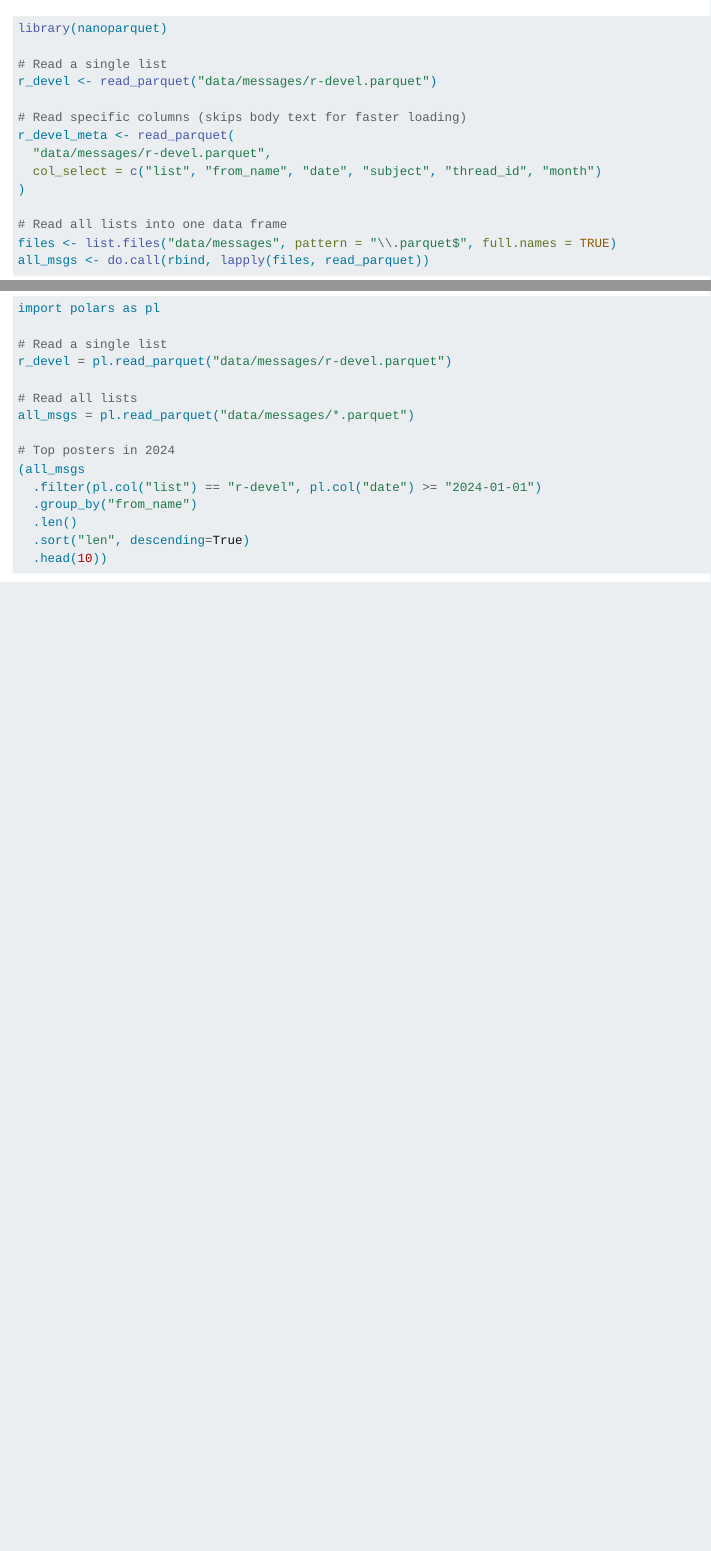
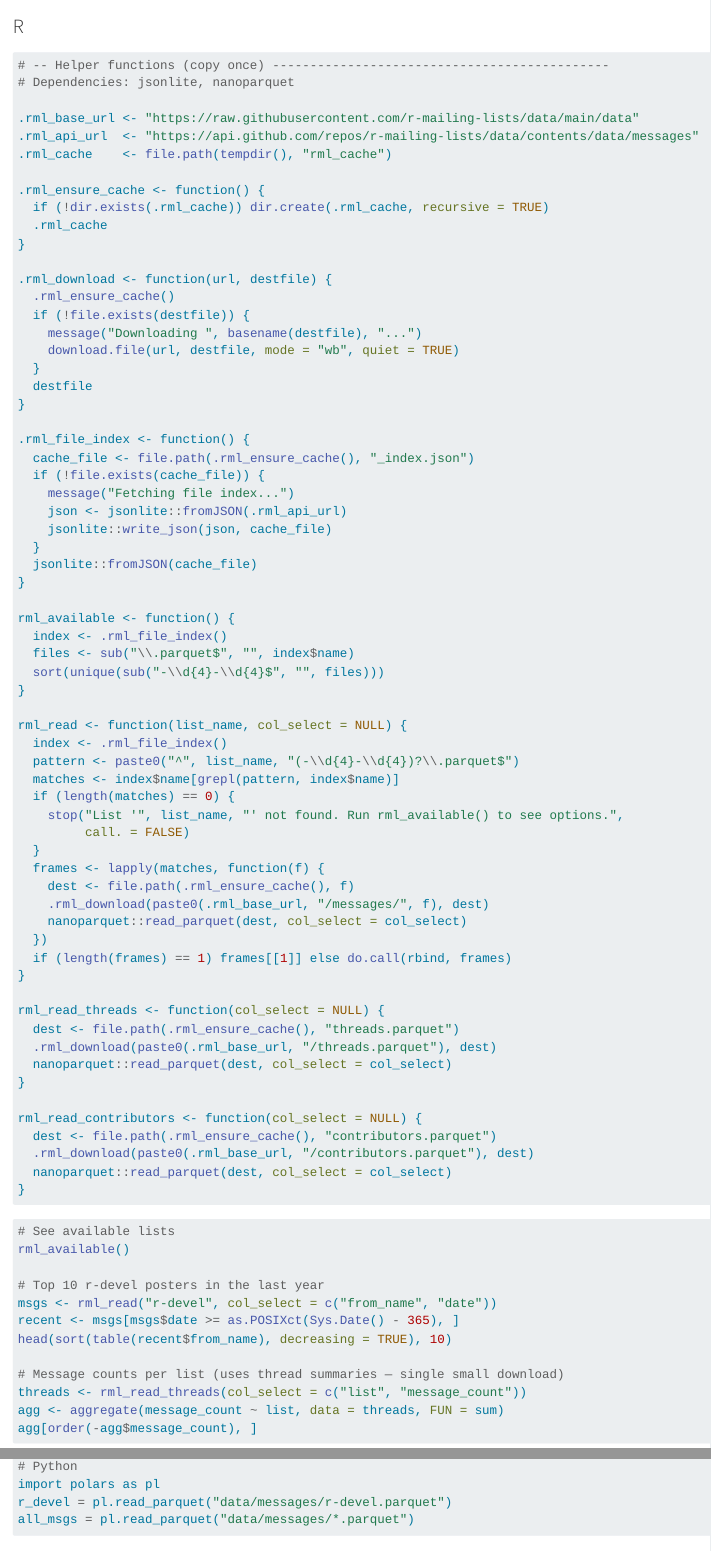
Before and after one commit to r-mailing-lists/data, a Quarto document (README.qmd): the page in a window 1100 px wide, from 270 px down before the commit and from 290 px down after it, so that both start at the same text, and a second part further down, joined at a grey line. Rendered offline with R 4.5, knitr and Pandoc in place of Quarto, with nearby package versions; drawn as R Markdown's standard HTML page in place of the format the file asks for; some code elsewhere in the file could not run offline.

Commit message:
feat: add download helper functions for R and Python

````diff
--- a/README.qmd
+++ b/README.qmd
@@ -36,3 +38,82 @@ Data is sourced from the [R Mailing Lists archive project](https://github.com/r-
 ### R
 
 ```r
+# -- Helper functions (copy once) ---------------------------------------------
+# Dependencies: jsonlite, nanoparquet
+
+.rml_base_url <- "https://raw.githubusercontent.com/r-mailing-lists/data/main/data"
+.rml_api_url  <- "https://api.github.com/repos/r-mailing-lists/data/contents/data/messages"
+.rml_cache    <- file.path(tempdir(), "rml_cache")
+
+.rml_ensure_cache <- function() {
+  if (!dir.exists(.rml_cache)) dir.create(.rml_cache, recursive = TRUE)
+  .rml_cache
+}
+
+.rml_download <- function(url, destfile) {
+  .rml_ensure_cache()
+  if (!file.exists(destfile)) {
+    message("Downloading ", basename(destfile), "...")
+    download.file(url, destfile, mode = "wb", quiet = TRUE)
+  }
+  destfile
+}
+
+.rml_file_index <- function() {
+  cache_file <- file.path(.rml_ensure_cache(), "_index.json")
+  if (!file.exists(cache_file)) {
+    message("Fetching file index...")
+    json <- jsonlite::fromJSON(.rml_api_url)
+    jsonlite::write_json(json, cache_file)
+  }
+  jsonlite::fromJSON(cache_file)
+}
+
+rml_available <- function() {
+  index <- .rml_file_index()
+  files <- sub("\\.parquet$", "", index$name)
+  sort(unique(sub("-\\d{4}-\\d{4}$", "", files)))
+}
+
+rml_read <- function(list_name, col_select = NULL) {
+  index <- .rml_file_index()
+  pattern <- paste0("^", list_name, "(-\\d{4}-\\d{4})?\\.parquet$")
+  matches <- index$name[grepl(pattern, index$name)]
+  if (length(matches) == 0) {
+    stop("List '", list_name, "' not found. Run rml_available() to see options.",
+         call. = FALSE)
+  }
+  frames <- lapply(matches, function(f) {
+    dest <- file.path(.rml_ensure_cache(), f)
+    .rml_download(paste0(.rml_base_url, "/messages/", f), dest)
+    nanoparquet::read_parquet(dest, col_select = col_select)
+  })
+  if (length(frames) == 1) frames[[1]] else do.call(rbind, frames)
+}
+
+rml_read_threads <- function(col_select = NULL) {
+  dest <- file.path(.rml_ensure_cache(), "threads.parquet")
+  .rml_download(paste0(.rml_base_url, "/threads.parquet"), dest)
+  nanoparquet::read_parquet(dest, col_select = col_select)
+}
+
+rml_read_contributors <- function(col_select = NULL) {
+  dest <- file.path(.rml_ensure_cache(), "contributors.parquet")
+  .rml_download(paste0(.rml_base_url, "/contributors.parquet"), dest)
+  nanoparquet::read_parquet(dest, col_select = col_select)
+}
+```
+
+```r
+# See available lists
+rml_available()
+
+# Top 10 r-devel posters in the last year
+msgs <- rml_read("r-devel", col_select = c("from_name", "date"))
+recent <- msgs[msgs$date >= as.POSIXct(Sys.Date() - 365), ]
+head(sort(table(recent$from_name), decreasing = TRUE), 10)
+
+# Message counts per list (uses thread summaries — single small download)
+threads <- rml_read_threads(col_select = c("list", "message_count"))
+agg <- aggregate(message_count ~ list, data = threads, FUN = sum)
+agg[order(-agg$message_count), ]
@@ -41,7 +219 @@ library(nanoparquet)
-# Read a single list
 r_devel <- read_parquet("data/messages/r-devel.parquet")
-
-# Read specific columns (skips body text for faster loading)
-r_devel_meta <- read_parquet(
-  "data/messages/r-devel.parquet",
-  col_select = c("list", "from_name", "date", "subject", "thread_id", "month")
@@ -57,11 +226,5 @@ all_msgs <- do.call(rbind, lapply(files, read_parquet))
 ```python
+# Python
 import polars as pl
-
-# Read a single list
 r_devel = pl.read_parquet("data/messages/r-devel.parquet")
-
-# Read all lists
 all_msgs = pl.read_parquet("data/messages/*.parquet")
-
-# Top posters in 2024
-(all_msgs
````
Also changed, not shown: README.qmd (109 more changed lines).
